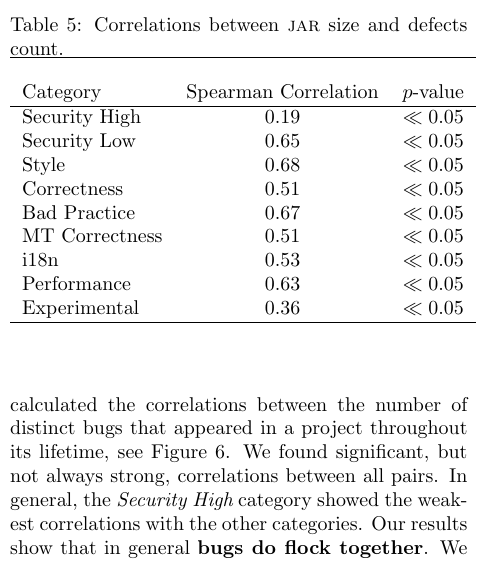
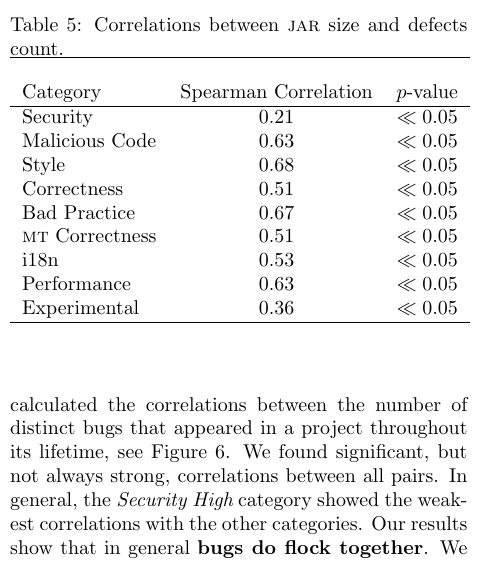
Before and after one commit to bkarak/data_paper_msr2014, a LaTeX document (docs/evol.tex, which reads docs/jarsizecorr.tex): part of one column of page 10 of 13, cut so that both start at the same text. Compiled offline with pdfLaTeX; a LaTeX package or settings file that is missing is left out.

Commit message:
minor change

```diff
--- a/docs/jarsizecorr.tex
+++ b/docs/jarsizecorr.tex
@@ -2,12 +2,12 @@
 \begin{tabular}{lcc}
 \hline \\
 Category & Spearman Correlation & $p$-value \\ \hline
-Security High & 0.19 & $\ll 0.05$\\
-Security Low & 0.65 & $\ll 0.05$\\
+Security & 0.21 & $\ll 0.05$\\
+Malicious Code & 0.63 & $\ll 0.05$\\
 Style & 0.68 & $\ll 0.05$\\
 Correctness & 0.51 & $\ll 0.05$\\
 Bad Practice & 0.67 & $\ll 0.05$\\
-MT Correctness & 0.51 & $\ll 0.05$\\
+{\sc mt} Correctness & 0.51 & $\ll 0.05$\\
 i18n & 0.53 & $\ll 0.05$\\
 Performance & 0.63 & $\ll 0.05$\\
 Experimental & 0.36 & $\ll 0.05$\\
```
